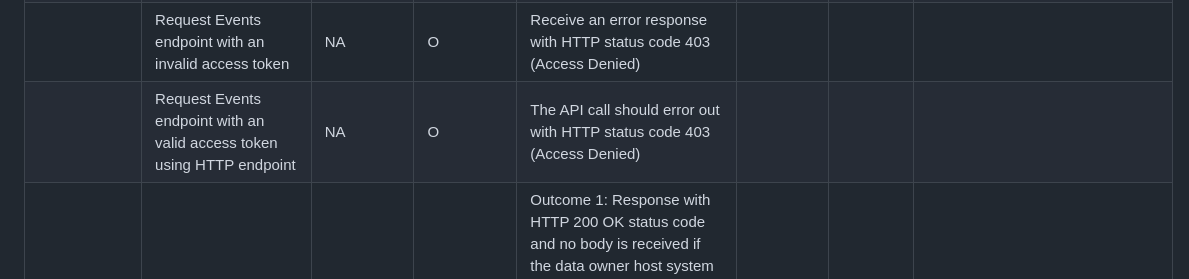
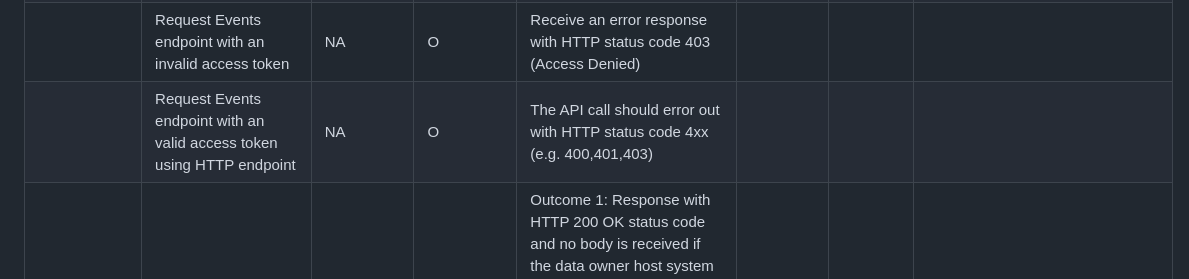
Before and after one commit to wbcsd/pact-conformance-testing, a Markdown page: PACT Conformance Testing - Test Cases.md, the part around the change. GitHub-like rendering.

Commit message:
Update PACT Conformance Testing - Test Cases.md
Updated the http statsus code for error response for HTTP call instead of HTTPS

```diff
--- a/PACT Conformance Testing - Test Cases.md
+++ b/PACT Conformance Testing - Test Cases.md
@@ -27,7 +27,7 @@
 |                           |                                                                                                                                                                              |                                                                |                                                                |                                                                                                                                                                                                                                                                                                                                                                                                                                                                     |                |                               |                                                                                                                                                                                                                                                                                                                                                                                                                                                                                           |
 | Action Events             | Request Events endpoint with an expired access token                                                                                                                         | NA                                                             | O                                                              | Receive an error response with HTTP status code 401 (Token Expired)                                                                                                                                                                                                                                                                                                                                                                                                 |                |                               |                                                                                                                                                                                                                                                                                                                                                                                                                                                                                           |
 |                           | Request Events endpoint with an invalid access token                                                                                                                         | NA                                                             | O                                                              | Receive an error response with HTTP status code 403 (Access Denied)                                                                                                                                                                                                                                                                                                                                                                                                 |                |                               |                                                                                                                                                                                                                                                                                                                                                                                                                                                                                           |
-|                           | Request Events endpoint with an valid access token using HTTP endpoint                                                                                                       | NA                                                             | O                                                              | The API call should error out with HTTP status code 403 (Access Denied)                                                                                                                                                                                                                                                                                                                                                                                             |                |                               |                                                                                                                                                                                                                                                                                                                                                                                                                                                                                           |
+|                           | Request Events endpoint with an valid access token using HTTP endpoint                                                                                                       | NA                                                             | O                                                              | The API call should error out with HTTP status code 4xx (e.g. 400,401,403)                                                                                                                                                                                                                                                                                                                                                                                          |                |                               |                                                                                                                                                                                                                                                                                                                                                                                                                                                                                           |
 |                           | Request Events endpoint with a valid token using HTTPS endpoint                                                                                                              | NA                                                             | O                                                              | Outcome 1: Response with HTTP 200 OK status code and no body is received if the data owner host system has implemented this endpoint<br/>Outcome 2: Response with HTTP 400 status code NotImplemented is received if the data owner host system has  not implemented this endpoint                                                                                                                                                                                  |                |                               |                                                                                                                                                                                                                                                                                                                                                                                                                                                                                           |
 |                           | Asynchronous request ProductFootprint with a criteria (e.g. a set of productIds, companyIds)                                                                                 | NA                                                             | O                                                              | Outcome 1: Receive the ProductFootprints within a PF Response Event which includes the available PF if the data is ready<br/>Outcome 2: Receive the PF Response Error Event if the data is not ready                                                                                                                                                                                                                                                                |                |                               | Note: the URN of the target product and company must be notified to target solution.                                                                                                                                                                                                                                                                                                                                                                                                      |
 |                           |                                                                                                                                                                              |                                                                |                                                                |                                                                                                                                                                                                                                                                                                                                                                                                                                                                     |                |                               |                                                                                                                                                                                                                                                                                                                                                                                                                                                                                           |
```
